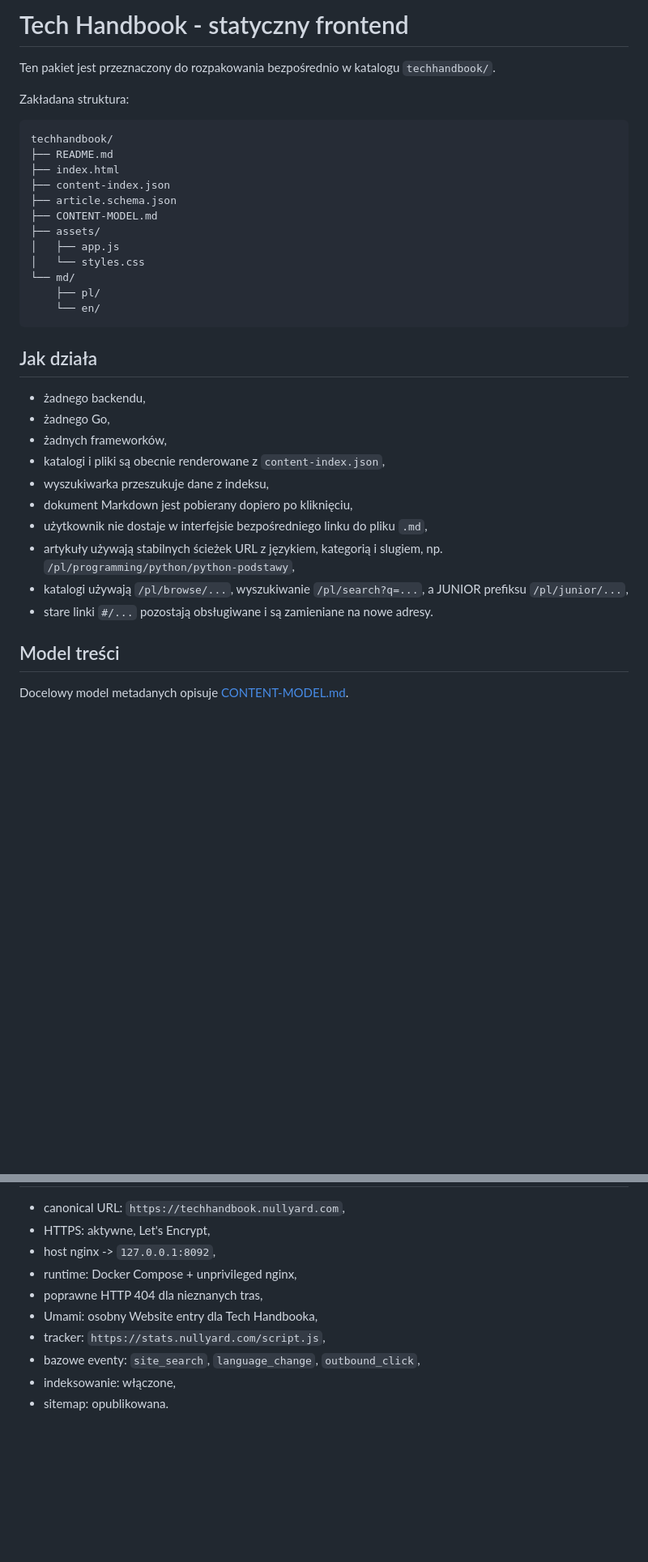
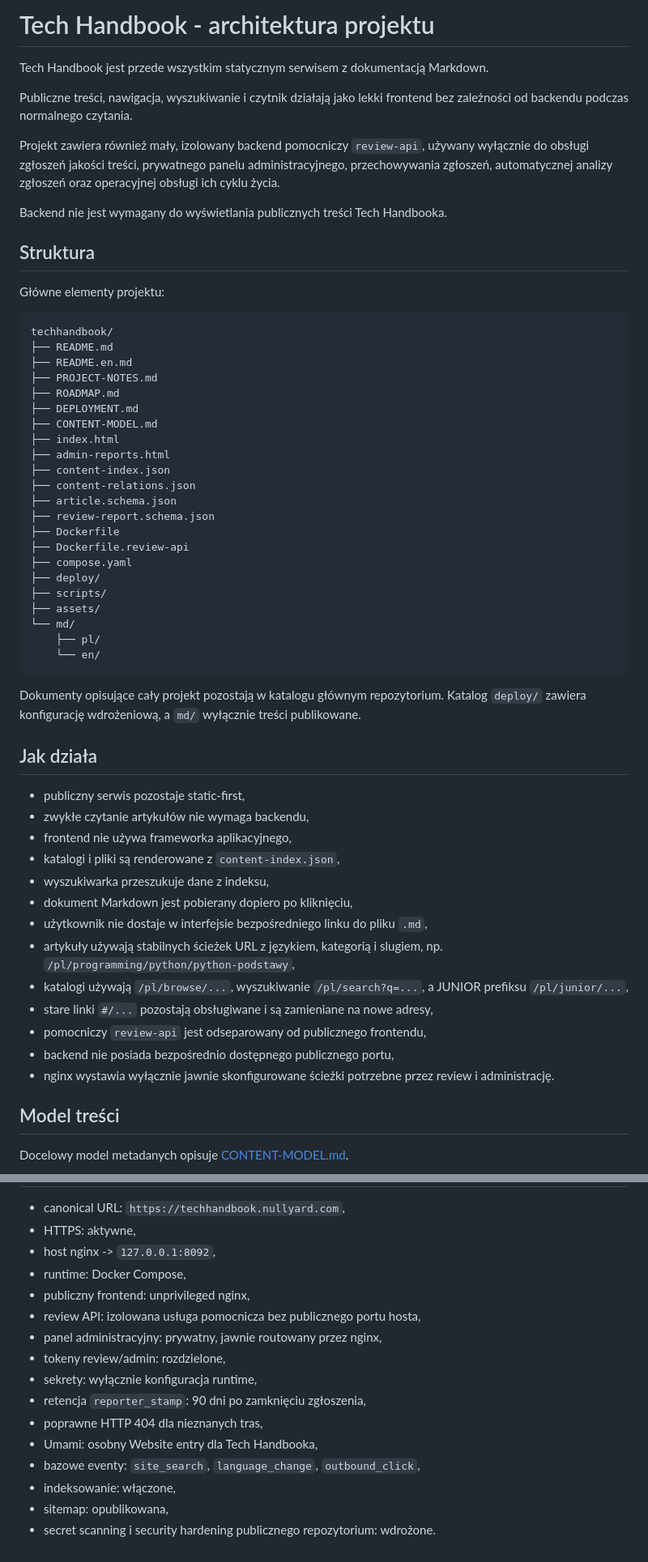
Before and after one commit to karolkozinski/techhandbook, a Markdown page: PROJECT-NOTES.md, 2 parts joined by grey strips. Shown at 81% size. Drawn GitHub-style; blank space fills up the shorter version.

Commit message:
docs: update project architecture after v1.0 deployment

````diff
--- a/PROJECT-NOTES.md
+++ b/PROJECT-NOTES.md
@@ -1,36 +1,59 @@
-# Tech Handbook - statyczny frontend
+# Tech Handbook - architektura projektu
 
-Ten pakiet jest przeznaczony do rozpakowania bezpośrednio w katalogu `techhandbook/`.
+Tech Handbook jest przede wszystkim statycznym serwisem z dokumentacją Markdown.
 
-Zakładana struktura:
+Publiczne treści, nawigacja, wyszukiwanie i czytnik działają jako lekki frontend bez zależności od backendu podczas normalnego czytania.
+
+Projekt zawiera również mały, izolowany backend pomocniczy `review-api`, używany wyłącznie do obsługi zgłoszeń jakości treści, prywatnego panelu administracyjnego, przechowywania zgłoszeń, automatycznej analizy zgłoszeń oraz operacyjnej obsługi ich cyklu życia.
+
+Backend nie jest wymagany do wyświetlania publicznych treści Tech Handbooka.
+
+## Struktura
+
+Główne elementy projektu:
 
 ```text
 techhandbook/
 ├── README.md
+├── README.en.md
+├── PROJECT-NOTES.md
+├── ROADMAP.md
+├── DEPLOYMENT.md
+├── CONTENT-MODEL.md
 ├── index.html
+├── admin-reports.html
 ├── content-index.json
+├── content-relations.json
 ├── article.schema.json
-├── CONTENT-MODEL.md
+├── review-report.schema.json
+├── Dockerfile
+├── Dockerfile.review-api
+├── compose.yaml
+├── deploy/
+├── scripts/
 ├── assets/
-│   ├── app.js
-│   └── styles.css
 └── md/
     ├── pl/
     └── en/
 ```
 
+Dokumenty opisujące cały projekt pozostają w katalogu głównym repozytorium. Katalog `deploy/` zawiera konfigurację wdrożeniową, a `md/` wyłącznie treści publikowane.
+
 ## Jak działa
 
-- żadnego backendu,
-- żadnego Go,
-- żadnych frameworków,
-- katalogi i pliki są obecnie renderowane z `content-index.json`,
+- publiczny serwis pozostaje static-first,
+- zwykłe czytanie artykułów nie wymaga backendu,
+- frontend nie używa frameworka aplikacyjnego,
+- katalogi i pliki są renderowane z `content-index.json`,
 - wyszukiwarka przeszukuje dane z indeksu,
 - dokument Markdown jest pobierany dopiero po kliknięciu,
 - użytkownik nie dostaje w interfejsie bezpośredniego linku do pliku `.md`,
 - artykuły używają stabilnych ścieżek URL z językiem, kategorią i slugiem, np. `/pl/programming/python/python-podstawy`,
 - katalogi używają `/pl/browse/...`, wyszukiwanie `/pl/search?q=...`, a JUNIOR prefiksu `/pl/junior/...`,
-- stare linki `#/...` pozostają obsługiwane i są zamieniane na nowe adresy.
+- stare linki `#/...` pozostają obsługiwane i są zamieniane na nowe adresy,
+- pomocniczy `review-api` jest odseparowany od publicznego frontendu,
+- backend nie posiada bezpośrednio dostępnego publicznego portu,
+- nginx wystawia wyłącznie jawnie skonfigurowane ścieżki potrzebne przez review i administrację.
 
 ## Model treści
 
@@ -172,11 +217,17 @@ The CI check also guards against a small set of conversation-specific or work-on
 
 - canonical URL: `https://techhandbook.nullyard.com`,
-- HTTPS: aktywne, Let's Encrypt,
+- HTTPS: aktywne,
 - host nginx -> `127.0.0.1:8092`,
-- runtime: Docker Compose + unprivileged nginx,
+- runtime: Docker Compose,
+- publiczny frontend: unprivileged nginx,
+- review API: izolowana usługa pomocnicza bez publicznego portu hosta,
+- panel administracyjny: prywatny, jawnie routowany przez nginx,
+- tokeny review/admin: rozdzielone,
+- sekrety: wyłącznie konfiguracja runtime,
+- retencja `reporter_stamp`: 90 dni po zamknięciu zgłoszenia,
 - poprawne HTTP 404 dla nieznanych tras,
 - Umami: osobny Website entry dla Tech Handbooka,
-- tracker: `https://stats.nullyard.com/script.js`,
 - bazowe eventy: `site_search`, `language_change`, `outbound_click`,
 - indeksowanie: włączone,
-- sitemap: opublikowana.
+- sitemap: opublikowana,
+- secret scanning i security hardening publicznego repozytorium: wdrożone.
````
Also changed, not shown: other parts of PROJECT-NOTES.md (+41 -19 lines).
